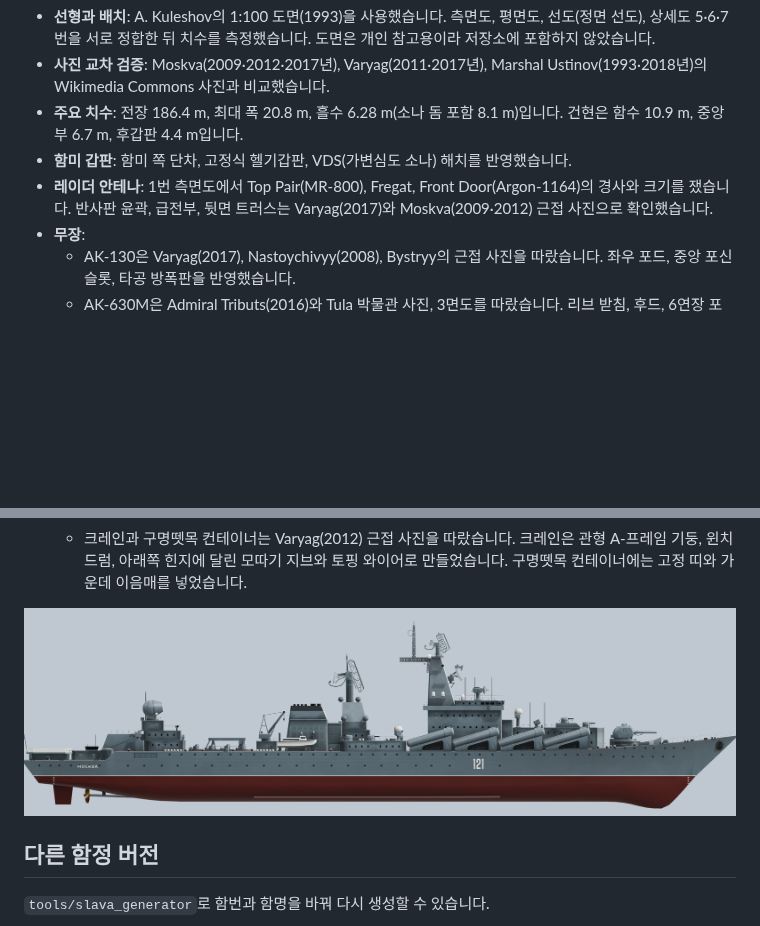
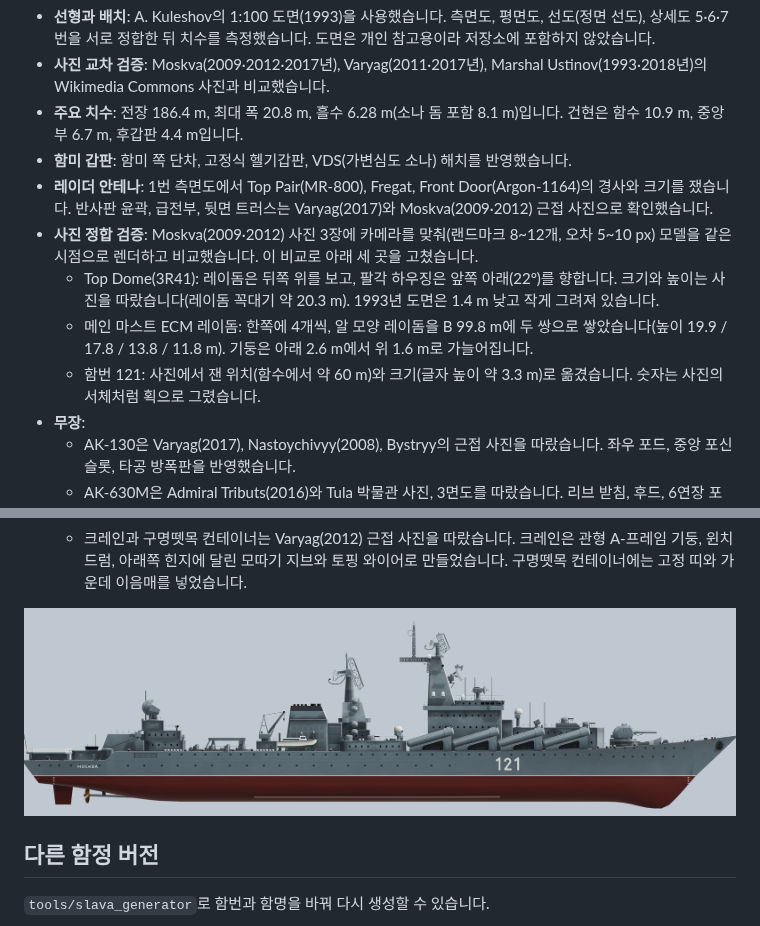
Before and after one commit to volpes621/volpes621, a Markdown page: assets/models/README.md, 2 parts joined by grey strips. GitHub-like rendering; pictures changed too: assets/models/previews/slava_profile.png; blank space fills up the shorter version.

```diff
--- a/assets/models/README.md
+++ b/assets/models/README.md
@@ -61,6 +61,10 @@ DDG-51 에셋과 같습니다. 같은 씬에 그대로 배치하면 실제 크
 - **주요 치수**: 전장 186.4 m, 최대 폭 20.8 m, 흘수 6.28 m(소나 돔 포함 8.1 m)입니다. 건현은 함수 10.9 m, 중앙부 6.7 m, 후갑판 4.4 m입니다.
 - **함미 갑판**: 함미 쪽 단차, 고정식 헬기갑판, VDS(가변심도 소나) 해치를 반영했습니다.
 - **레이더 안테나**: 1번 측면도에서 Top Pair(MR-800), Fregat, Front Door(Argon-1164)의 경사와 크기를 쟀습니다. 반사판 윤곽, 급전부, 뒷면 트러스는 Varyag(2017)와 Moskva(2009·2012) 근접 사진으로 확인했습니다.
+- **사진 정합 검증**: Moskva(2009·2012) 사진 3장에 카메라를 맞춰(랜드마크 8~12개, 오차 5~10 px) 모델을 같은 시점으로 렌더하고 비교했습니다. 이 비교로 아래 세 곳을 고쳤습니다.
+  - Top Dome(3R41): 레이돔은 뒤쪽 위를 보고, 팔각 하우징은 앞쪽 아래(22°)를 향합니다. 크기와 높이는 사진을 따랐습니다(레이돔 꼭대기 약 20.3 m). 1993년 도면은 1.4 m 낮고 작게 그려져 있습니다.
+  - 메인 마스트 ECM 레이돔: 한쪽에 4개씩, 알 모양 레이돔을 B 99.8 m에 두 쌍으로 쌓았습니다(높이 19.9 / 17.8 / 13.8 / 11.8 m). 기둥은 아래 2.6 m에서 위 1.6 m로 가늘어집니다.
+  - 함번 121: 사진에서 잰 위치(함수에서 약 60 m)와 크기(글자 높이 약 3.3 m)로 옮겼습니다. 숫자는 사진의 서체처럼 획으로 그렸습니다.
 - **무장**:
   - AK-130은 Varyag(2017), Nastoychivyy(2008), Bystryy의 근접 사진을 따랐습니다. 좌우 포드, 중앙 포신 슬롯, 타공 방폭판을 반영했습니다.
   - AK-630M은 Admiral Tributs(2016)와 Tula 박물관 사진, 3면도를 따랐습니다. 리브 받침, 후드, 6연장 포신 다발을 반영했습니다.
```
Also changed, not shown: other parts of assets/models/README.md (+3 -3 lines), tools/slava_generator/README.md (+2 -2 lines), assets/models/previews/slava_bow.png, assets/models/previews/slava_stern.png, assets/models/previews/slava_vs_ddg51.png, 4 other files.
